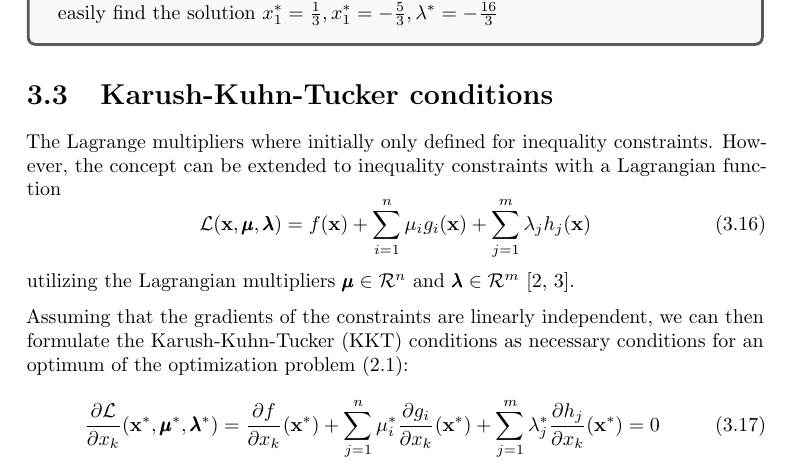
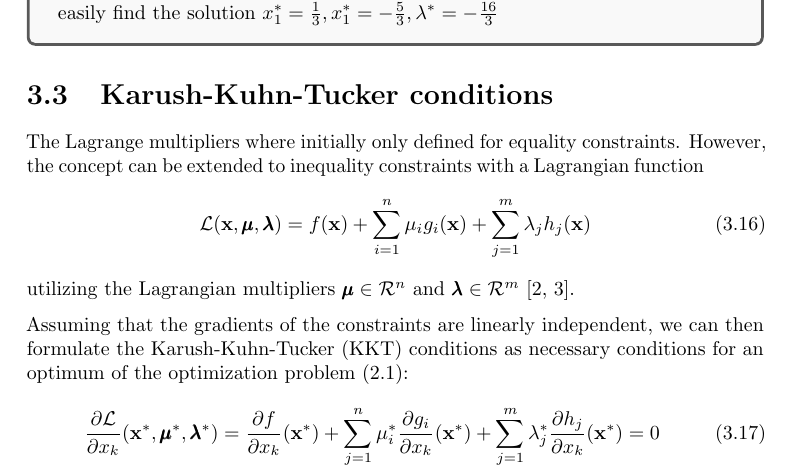
Before and after one commit to meyer-nils/structural_optimization, a LaTeX thesis (main.tex, which reads chapters/constrained optimization.tex): part of page 24 of 81, cut so that both start at the same text. Compiled offline with pdfLaTeX.

Commit message:
Update on Overleaf.

```diff
--- a/chapters/constrained optimization.tex
+++ b/chapters/constrained optimization.tex
@@ -147,7 +147,7 @@ fulfills the necessary condition to be an optimum of a constrained optimization
 
 
 \section{Karush-Kuhn-Tucker conditions}
-The Lagrange multipliers where initially only defined for inequality constraints. However, the concept can be extended to inequality constraints with a Lagrangian function
+The Lagrange multipliers where initially only defined for equality constraints. However, the concept can be extended to inequality constraints with a Lagrangian function
 \begin{equation}
     \mathcal{\mathcal{L}} (\mathbf{x}, \pmb{\mu}, \pmb{\lambda}) = f(\mathbf{x}) + \sum_{i=1}^n \mu_i g_i(\mathbf{x}) + \sum_{j=1}^m \lambda_j h_j(\mathbf{x})
 \end{equation}
```
Also changed, not shown: chapters/constrained optimization.tex (2 more changed lines).
